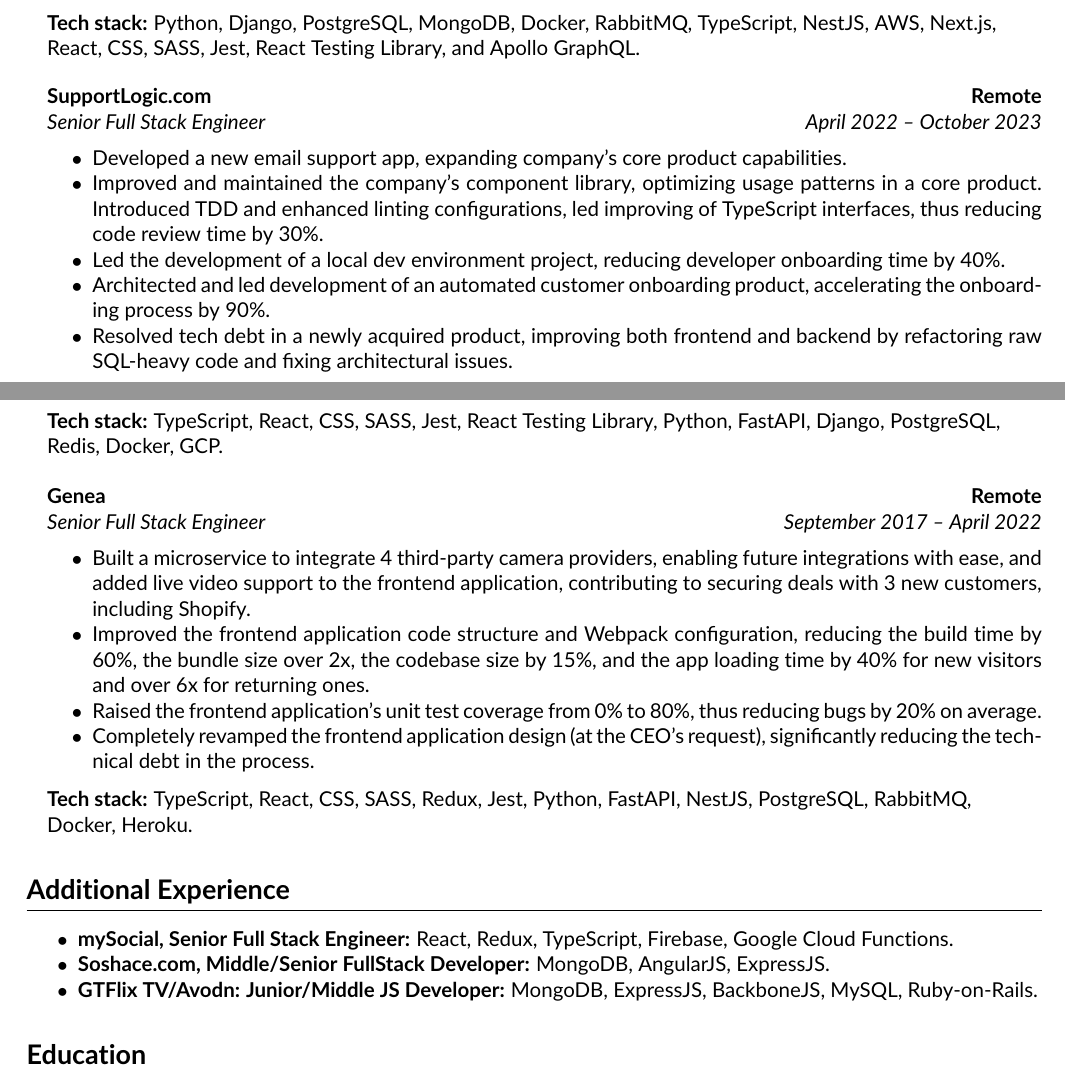
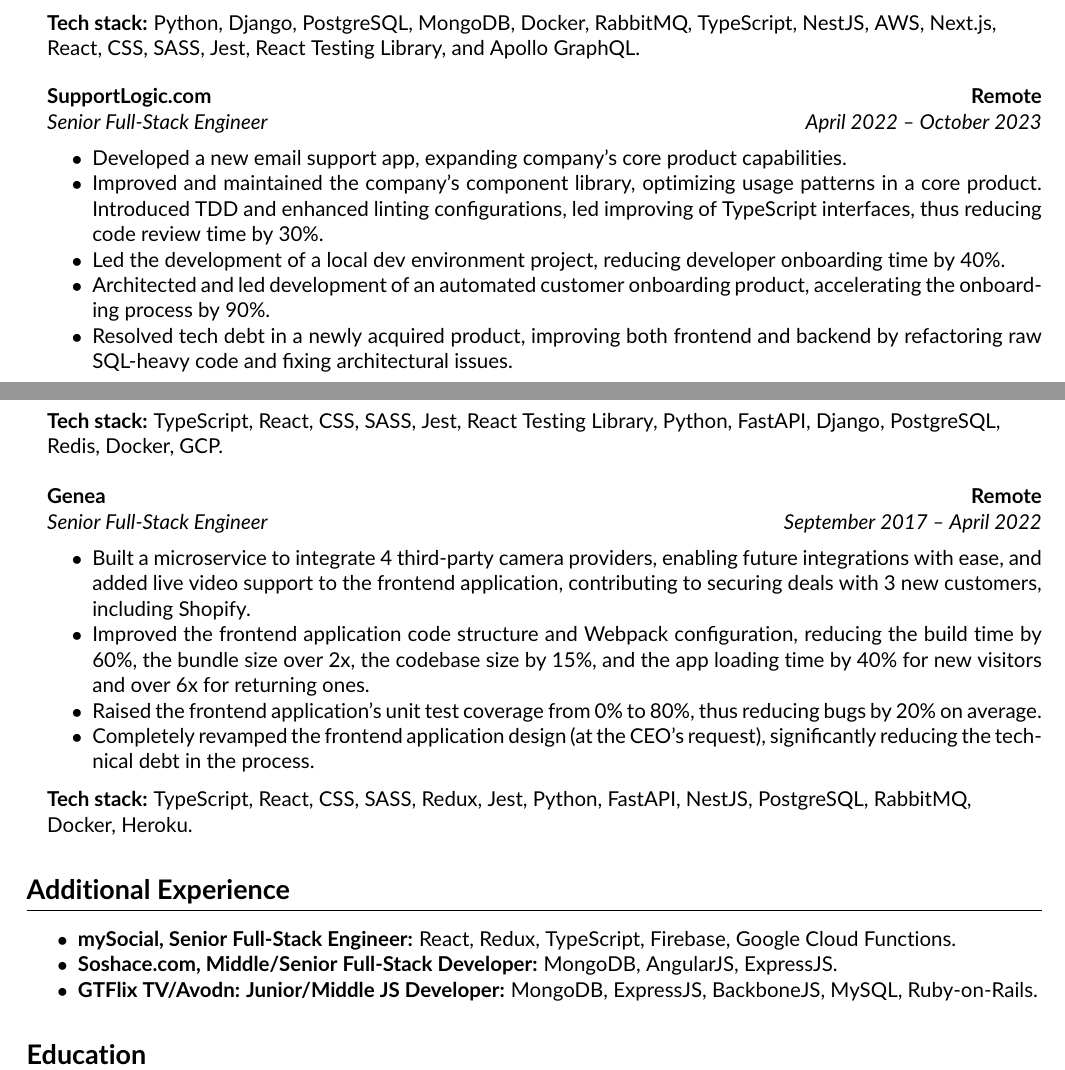
Before and after one commit to furagi/cv, a LaTeX CV (cv.tex): two parts of pages 1 and 2 of 2, joined at a grey line, cut so that both start at the same text. Compiled offline with pdfLaTeX.

Commit message:
made 'full-stack' consistent

```diff
--- a/cv.tex
+++ b/cv.tex
@@ -110,7 +110,7 @@
 		{\textbf{SupportLogic.com}}
 		{\textbf{Remote}}
 		\headerrow
-		{\emph{Senior Full Stack Engineer}}
+		{\emph{Senior Full-Stack Engineer}}
 		{\emph{April 2022 -- October 2023}}
 		\begin{itemize*}
 			\item Developed a new email support app, expanding company's core product capabilities.
@@ -128,7 +128,7 @@
 		{\textbf{Genea}}
 		{\textbf{Remote}}
 		\headerrow
-		{\emph{Senior Full Stack Engineer}}
+		{\emph{Senior Full-Stack Engineer}}
 		{\emph{September 2017 -- April 2022}}
 		\begin{itemize*}
 			\item Built a microservice to integrate 4 third-party camera providers, enabling future integrations with ease, and added live video support to the frontend application, contributing to securing deals with 3 new customers, including Shopify.
@@ -152,8 +152,8 @@
 \hrule
 \vspace{1em}
 \begin{itemize*}
-	\item \textbf{mySocial, Senior Full Stack Engineer:} React, Redux, TypeScript, Firebase, Google Cloud Functions.
-	\item \textbf{Soshace.com, Middle/Senior FullStack Developer:} MongoDB, AngularJS, ExpressJS.
+	\item \textbf{mySocial, Senior Full-Stack Engineer:} React, Redux, TypeScript, Firebase, Google Cloud Functions.
+	\item \textbf{Soshace.com, Middle/Senior Full-Stack Developer:} MongoDB, AngularJS, ExpressJS.
 	\item \textbf{GTFlix TV/Avodn: Junior/Middle JS Developer:} MongoDB, ExpressJS, BackboneJS, MySQL, Ruby-on-Rails.
 \end{itemize*}
 
```
Also changed, not shown: cv.pdf.
